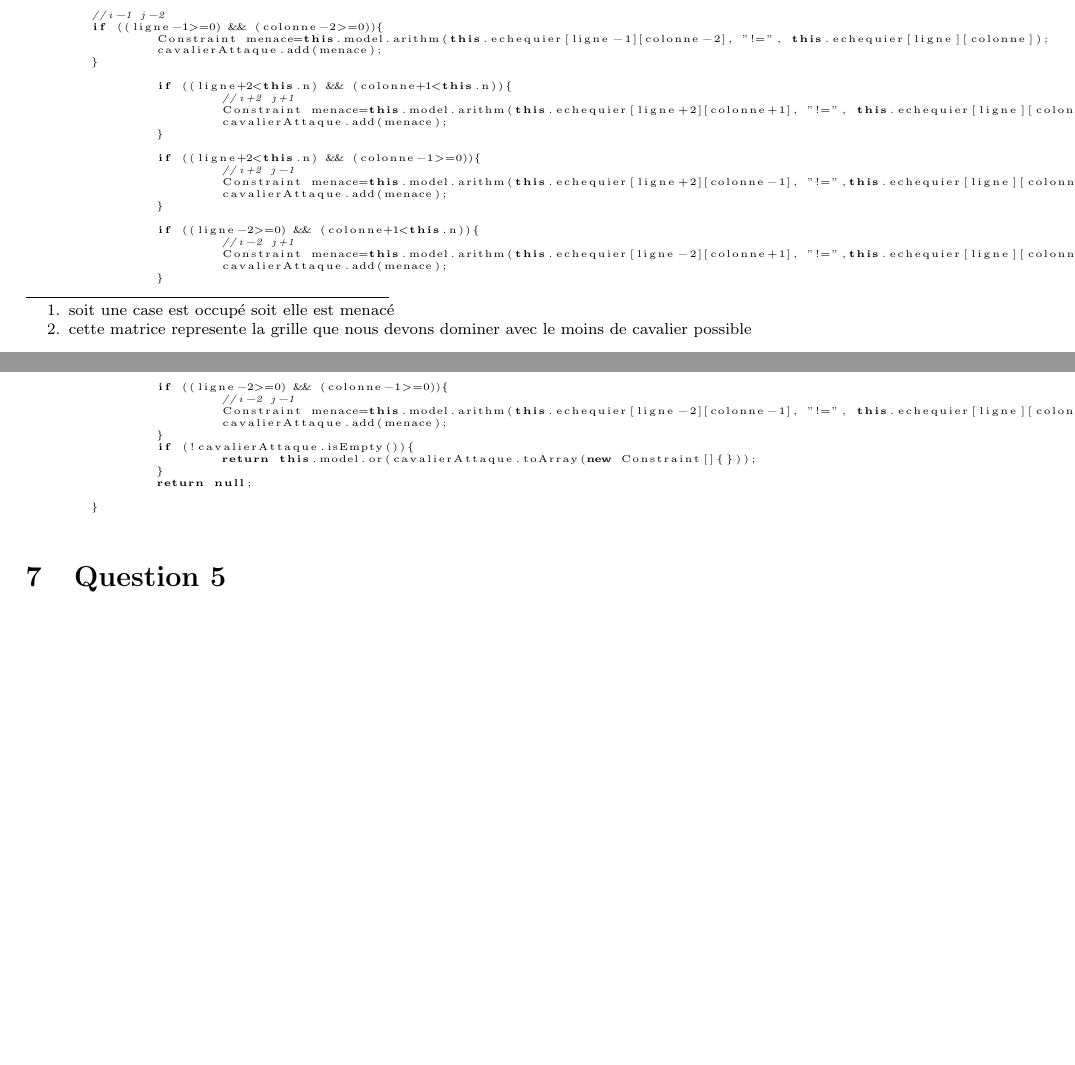
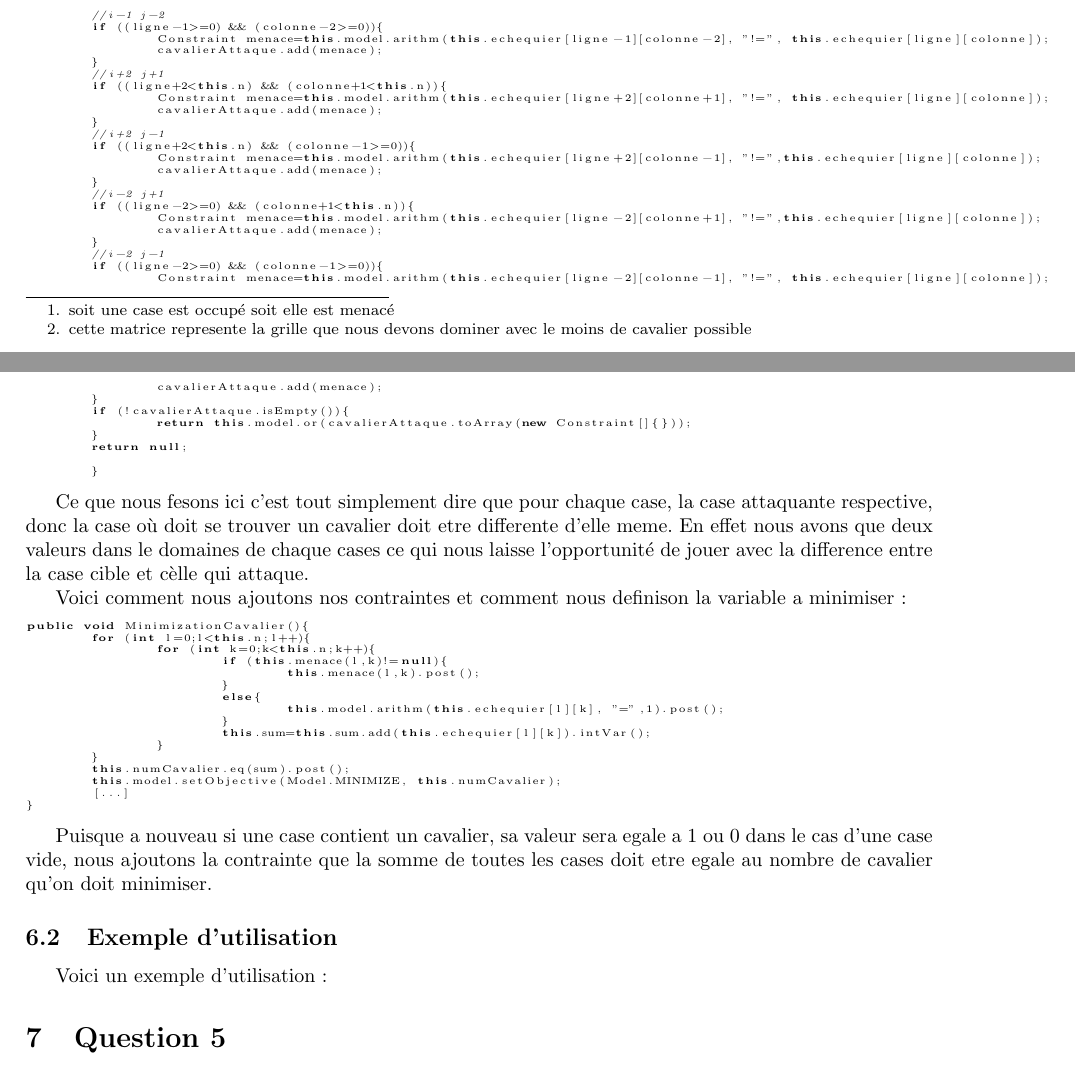
Before and after one commit to Myxfall/Info-fond, a LaTeX document (rapport/rapport.tex): two parts of pages 8 and 9 of 10, joined at a grey line, cut so that both start at the same text, the shorter picture padded with empty space. Compiled offline with pdfLaTeX.

Commit message:
generating jar q4

```diff
--- a/rapport/rapport.tex
+++ b/rapport/rapport.tex
@@ -347,26 +347,23 @@ public Constraint menace(int ligne,int colonne){
 		Constraint menace=this.model.arithm(this.echequier[ligne-1][colonne-2], "!=", this.echequier[ligne][colonne]);
 		cavalierAttaque.add(menace);
 	}
-
+	//i+2 j+1
 	if ((ligne+2<this.n) && (colonne+1<this.n)){
-			//i+2 j+1
 		Constraint menace=this.model.arithm(this.echequier[ligne+2][colonne+1], "!=", this.echequier[ligne][colonne]);
 		cavalierAttaque.add(menace);
 	}
-
+	//i+2 j-1
 	if ((ligne+2<this.n) && (colonne-1>=0)){
-			//i+2 j-1
 		Constraint menace=this.model.arithm(this.echequier[ligne+2][colonne-1], "!=",this.echequier[ligne][colonne]);
 		cavalierAttaque.add(menace);
 	}
-
+	//i-2 j+1
 	if ((ligne-2>=0) && (colonne+1<this.n)){
-			//i-2 j+1
 		Constraint menace=this.model.arithm(this.echequier[ligne-2][colonne+1], "!=",this.echequier[ligne][colonne]);
 		cavalierAttaque.add(menace);
 	}
+	//i-2 j-1
 	if ((ligne-2>=0) && (colonne-1>=0)){
-			//i-2 j-1
 		Constraint menace=this.model.arithm(this.echequier[ligne-2][colonne-1], "!=", this.echequier[ligne][colonne]);
 		cavalierAttaque.add(menace);
 	}
@@ -378,6 +375,32 @@ public Constraint menace(int ligne,int colonne){
 	}
 \end{lstlisting}
 
+Ce que nous fesons ici c'est tout simplement dire que pour chaque case, la case attaquante respective, donc la case où doit se trouver un cavalier doit etre differente d'elle meme. En effet nous avons que deux valeurs dans le domaines de chaque cases ce qui nous laisse l'opportunité de jouer avec la difference entre la case cible et cèlle qui attaque.
+
+Voici comment nous ajoutons nos contraintes et comment nous definison la variable a minimiser:
+\begin{lstlisting}[language=Java,basicstyle=\tiny]
+public void MinimizationCavalier(){
+	for (int l=0;l<this.n;l++){
+		for (int k=0;k<this.n;k++){
+			if (this.menace(l,k)!=null){
+				this.menace(l,k).post();
+			}
+			else{
+				this.model.arithm(this.echequier[l][k], "=",1).post();
+			}
+			this.sum=this.sum.add(this.echequier[l][k]).intVar();
+		}
+	}
+	this.numCavalier.eq(sum).post();
+	this.model.setObjective(Model.MINIMIZE, this.numCavalier);
+	[...]
+}
+\end{lstlisting}
+
+Puisque a nouveau si une case contient un cavalier, sa valeur sera egale a 1 ou 0 dans le cas d'une case vide, nous ajoutons la contrainte que la somme de toutes les cases doit etre egale au nombre de cavalier qu'on doit minimiser.
+
+\subsection{Exemple d'utilisation}
+Voici un exemple d'utilisation:
 \section{Question 5}
 	Nous avons un musée qui est reprséenté par une grille de $n * m$\\
 	\textbf {Variables de décision} $ X = \{x_{i,j} | \forall i,j (1 \leq i \leq n).(1 \leq j \leq m)\}$\\
```
Also changed, not shown: rapport/rapport.pdf, 8 other files. Lines whose indentation alone changed are shown as unchanged.
